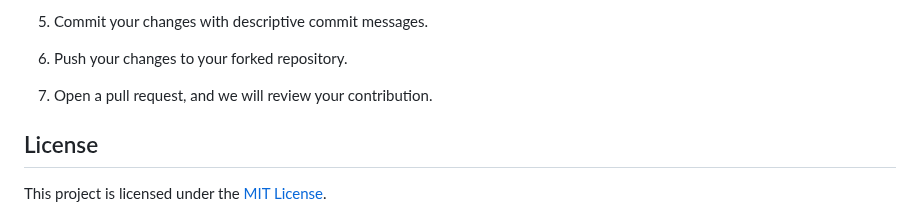
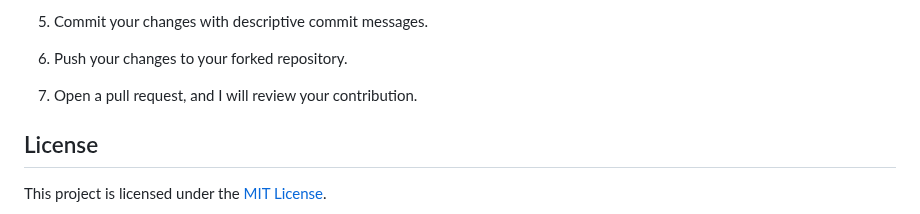
Before and after one commit to ananya-gta/cafe-website, a Markdown page: README.md, the part around the change. Rendered like a GitHub page.

```diff
--- a/README.md
+++ b/README.md
@@ -77,7 +77,7 @@ I welcome contributions to enhance the cafeteria website. To contribute, follow
 
 6. Push your changes to your forked repository.
 
-7. Open a pull request, and we will review your contribution.
+7. Open a pull request, and I will review your contribution.
 
 ## License
 
```
